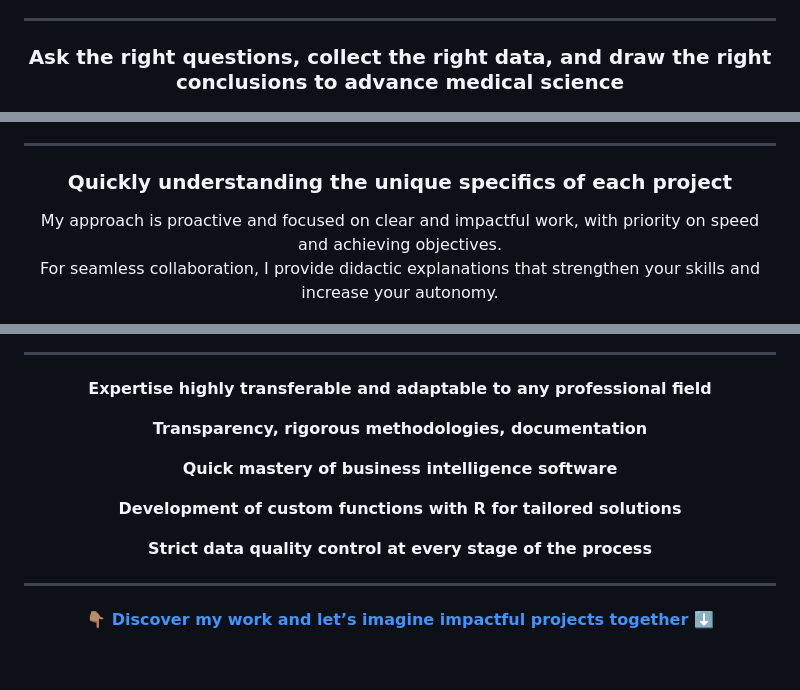
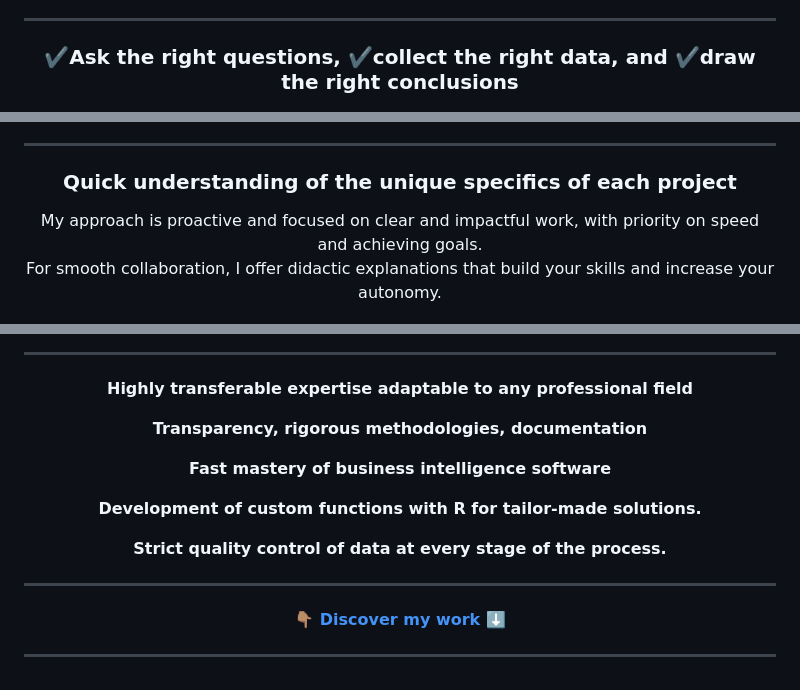
Before and after one commit to MedDataMuse/MedDataMuse, a Markdown page: README.md, 3 parts joined by grey strips. GitHub-like rendering.

```diff
--- a/README.md
+++ b/README.md
@@ -27,7 +24,7 @@
 
 ---
 
-<h3 align="center">Ask the right questions, collect the right data, and draw the right conclusions to advance medical science</h3>
+<h3 align="center">✔️Ask the right questions, ✔️collect the right data, and ✔️draw the right conclusions</h3>
 
 <p align="center">
   <img src="4.png" width="400">
@@ -50,11 +39,11 @@
 
 ---
 
-<h3 align="center">Quickly understanding the unique specifics of each project</h3>
+<h3 align="center">Quick understanding of the unique specifics of each project</h3>
 
 <p align="center">
-  My approach is proactive and focused on clear and impactful work, with priority on speed and achieving objectives.<br>
-  For seamless collaboration, I provide didactic explanations that strengthen your skills and increase your autonomy.
+  My approach is proactive and focused on clear and impactful work, with priority on speed and achieving goals.<br>
+  For smooth collaboration, I offer didactic explanations that build your skills and increase your autonomy.
 </p>
 
 <p align="center">
@@ -87,21 +73,21 @@
 
 ---
 
-<p align="center"><b>Expertise highly transferable and adaptable to any professional field</b></p>
+<p align="center"><b>Highly transferable expertise adaptable to any professional field</b></p>
 <p align="center"><b>Transparency, rigorous methodologies, documentation</b></p>
-<p align="center"><b>Quick mastery of business intelligence software</b></p>
-<p align="center"><b>Development of custom functions with R for tailored solutions</b></p>
-<p align="center"><b>Strict data quality control at every stage of the process</b></p>
+<p align="center"><b>Fast mastery of business intelligence software</b></p>
+<p align="center"><b>Development of custom functions with R for tailor-made solutions.</b></p>
+<p align="center"><b>Strict quality control of data at every stage of the process.</b></p>
 
 ---
 
 <p align="center">
   <a href="https://github.com/MedDataMuse?tab=repositories">
-    <b>👇🏽 Discover my work and let’s imagine impactful projects together ⬇️</b>
+    <b>👇🏽 Discover my work ⬇️</b>
   </a>
 </p>
 
-
+---
  <!--- add list of softwares>
 # 👋 Hello! I'm your Data Intelligence Partner
 
```
Also changed, not shown: other parts of README.md (+23 -37 lines).
